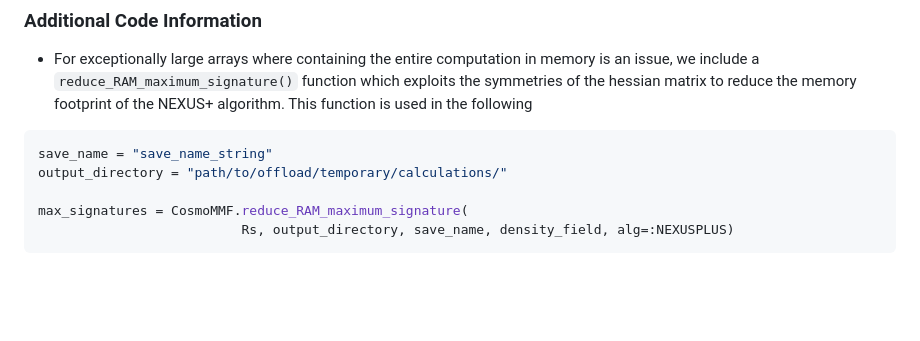
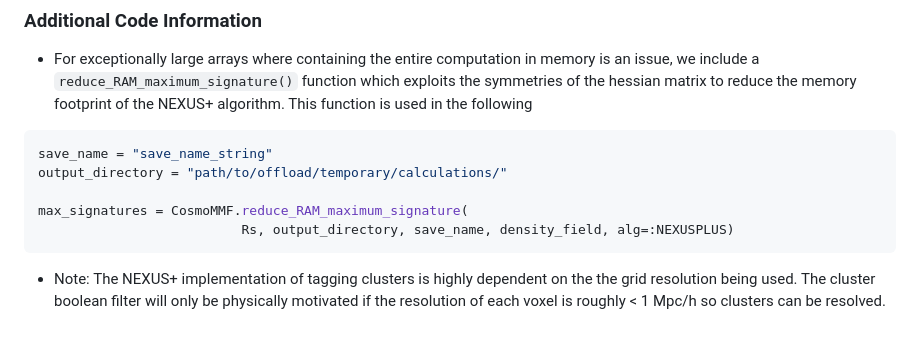
Before and after one commit to James11222/CosmoMMF, a Markdown page: README.md, the part around the change. Drawn GitHub-style; blank space fills up the shorter version.

````diff
--- a/README.md
+++ b/README.md
@@ -106,3 +106,5 @@ output_directory = "path/to/offload/temporary/calculations/"
 max_signatures = CosmoMMF.reduce_RAM_maximum_signature(
                           Rs, output_directory, save_name, density_field, alg=:NEXUSPLUS)
 ```
+
+* Note: The NEXUS+ implementation of tagging clusters is highly dependent on the the grid resolution being used. The cluster boolean filter will only be physically motivated if the resolution of each voxel is roughly < 1 Mpc/h so clusters can be resolved.
````
